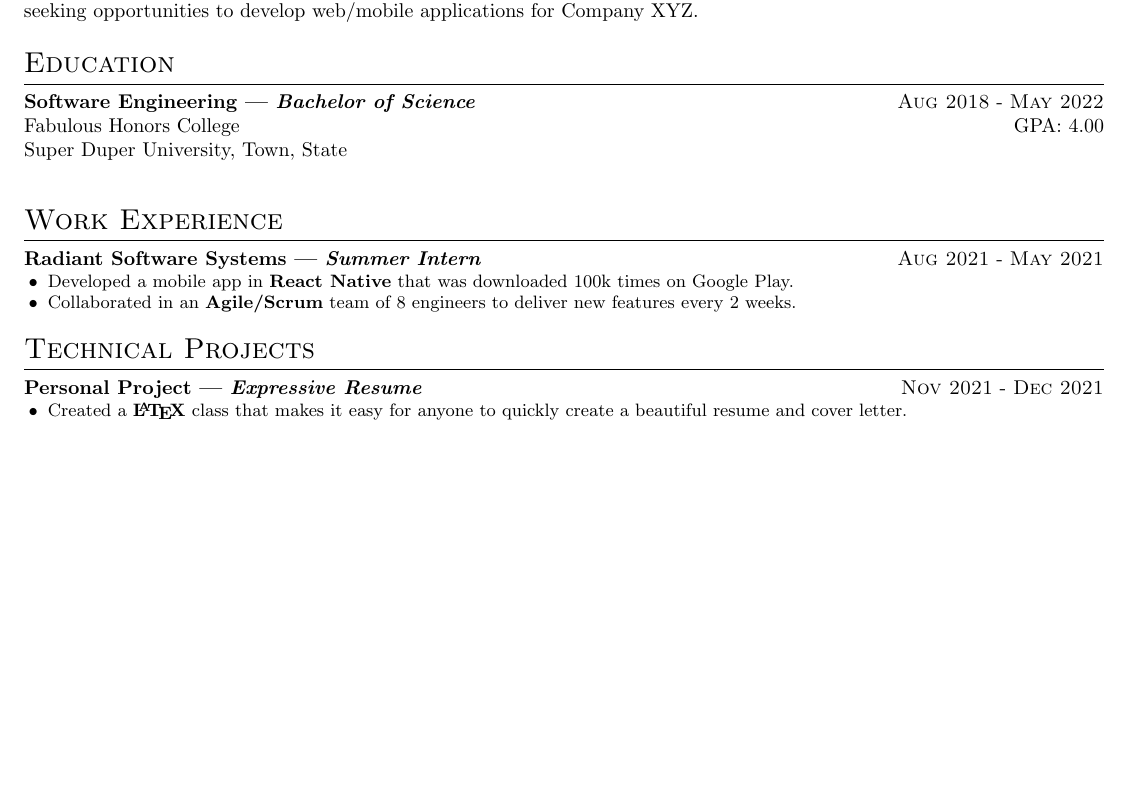
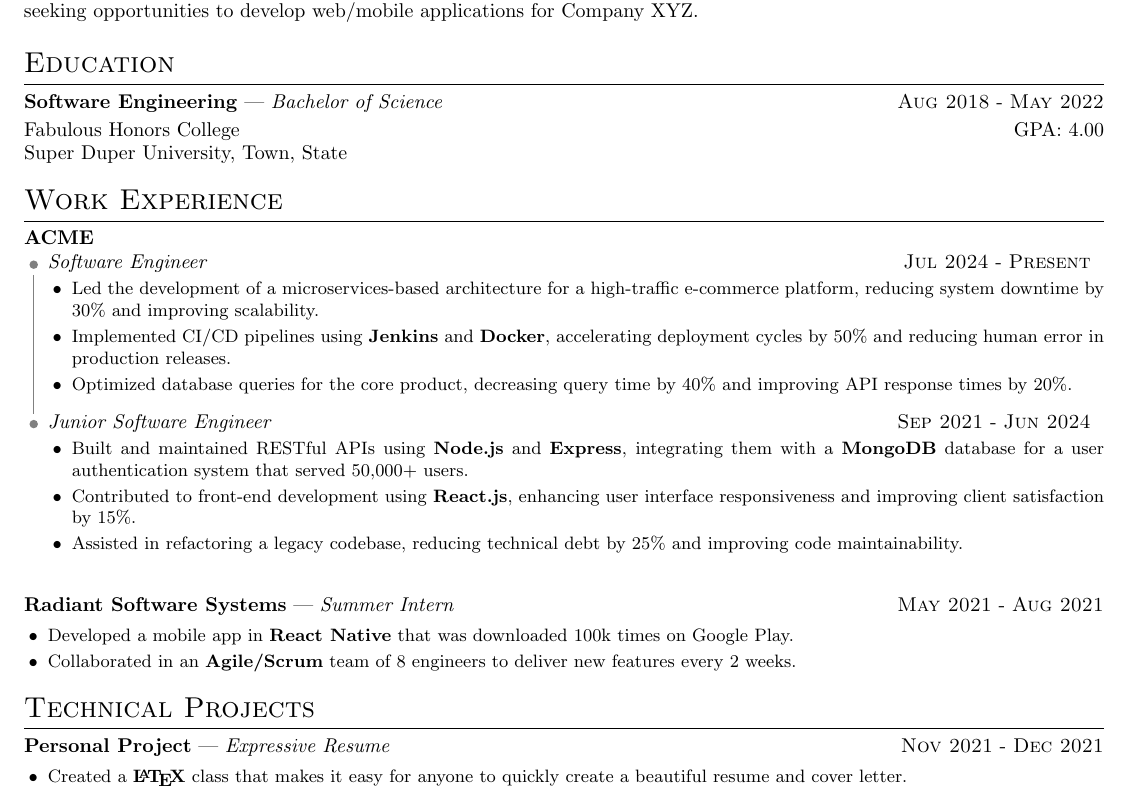
Before and after one commit to thehale/expressive-resume, a LaTeX CV (src/resume.tex, which reads src/Expressive.cls): part of the page, cut so that both start at the same text, the shorter picture padded with empty space. Compiled offline with pdfLaTeX.

Commit message:
feat: Add support for promotions using LinkedIn-style linked itemized lists

```diff
--- a/src/Expressive.cls
+++ b/src/Expressive.cls
@@ -111,17 +111,55 @@
 \newcommand{\location}[1]{\faIcon{map-marker-alt} #1}
 % Experience/Achievements
 \newcommand{\tech}[1]{\textbf{#1}}
-\newcommand{\role}[2]{\textbf{#2 | \emph{#1}}}
+\newcommand{\employer}[1]{\textbf{#1}}
+\newcommand{\jobtitle}[1]{\emph{#1}}
+\newcommand{\role}[2]{\employer{#2} | \jobtitle{#1}}
 \newcommand{\subrole}[4]{\emph{#1 (#2 - #3)} #4}
 \newcommand{\tenure}[2]{\textsc{#1} - \textsc{#2}}
 \newcommand{\achievement}[1]{%
+    \vspace{2pt}
     \begin{itemize}
         \small{\item #1}
     \end{itemize}
 }
 \newcommand{\experience}[5]{%
     \noindent\role{#1}{#2}\hfill\tenure{#3}{#4}\par
+    \vspace{2pt}
     #5
+    \vspace{7pt}
+}
+
+%% Add support for promotions using Linkedin-style linked itemized lists
+\newcommand{\linkeditem}[1]{
+  \begin{tikzpicture}[remember picture]%
+  \node (#1) [gray,circle,fill,inner sep=1.5pt]{};
+  \end{tikzpicture}%
+}
+\newenvironment{linkeditemize}{%
+    \renewcommand{\theenumi}{\protect\linkeditem{\arabic{enumi}}}
+    \renewcommand{\labelenumi}{\theenumi}
+    \begin{enumerate}
+        \setlength{\itemsep}{7pt}
+}{ \end{enumerate} \begin{tikzpicture}[remember picture,overlay]
+  \ifnum\value{enumi}>1
+  \foreach \x [remember=\x as \lastx (initially 1)]
+    in {2,...,\value{enumi}}{
+    \draw[gray, shorten >=1mm, shorten <=1mm] (\lastx) -- (\x);}
+  \fi
+  \end{tikzpicture}
+}
+\newcommand{\progression}[4]{%
+    \noindent
+    \jobtitle{#1}\hfill\tenure{#2}{#3}
+    #4
+}
+\newcommand{\multiexperience}[2]{%
+    \noindent\employer{#1}\par
+    \begin{linkeditemize}
+        \foreach \expr in {#2} {
+            \item \expr
+        }
+    \end{linkeditemize}
     \vspace{7pt}
 }
 
--- a/src/resume.tex
+++ b/src/resume.tex
@@ -27,24 +27,56 @@
 
 \experience{Bachelor of Science}{Software Engineering}{Aug 2018}{May 2022}{
     \noindent Fabulous Honors College \hfill GPA: 4.00 \newline
-    Super Duper University, Town, State \newline
+    Super Duper University, Town, State
 }
 
 % ----- Work Experience -----
 \section{Work Experience}
 
-\experience{Summer Intern}{Radiant Software Systems}{Aug 2021}{May 2021}{
+\multiexperience{ACME}{
+    {\progression{Software Engineer}{Jul 2024}{Present}{
+        \achievement{
+            Led the development of a microservices-based architecture
+            for a high-traffic e-commerce platform, reducing system
+            downtime by 30\% and improving scalability.
+        }
+        \achievement{
+            Implemented CI/CD pipelines using \tech{Jenkins} and
+            \tech{Docker}, accelerating deployment cycles by 50\%
+            and reducing human error in production releases.
+        }
+        \achievement{
+            Optimized database queries for the core product, decreasing
+            query time by 40\% and improving API response times by 20\%.
+        }
+    }},
+    {\progression{Junior Software Engineer}{Sep 2021}{Jun 2024}{
+        \achievement{
+            Built and maintained RESTful APIs using \tech{Node.js} and
+            \tech{Express}, integrating them with a \tech{MongoDB}
+            database for a user authentication system that served
+            50,000+ users.
+        }
+        \achievement{
+            Contributed to front-end development using \tech{React.js},
+            enhancing user interface responsiveness and improving
+            client satisfaction by 15\%.
+        }
+        \achievement{
+            Assisted in refactoring a legacy codebase, reducing
+            technical debt by 25\% and improving code maintainability.
+        }
+    }}
+}
+
+\experience{Summer Intern}{Radiant Software Systems}{May 2021}{Aug 2021}{
     \achievement{
-
         Developed a mobile app in \tech{React Native} that was
         downloaded 100k times on Google Play.
-
     }
     \achievement{
-
         Collaborated in an \tech{Agile/Scrum} team of 8 engineers to
         deliver new features every 2 weeks.
-
     }
 }
 
```
Also changed, not shown: README.md, examples/resume.png, src/resume.pdf, src/resume.tex (2 more changed lines), 1 other file.
